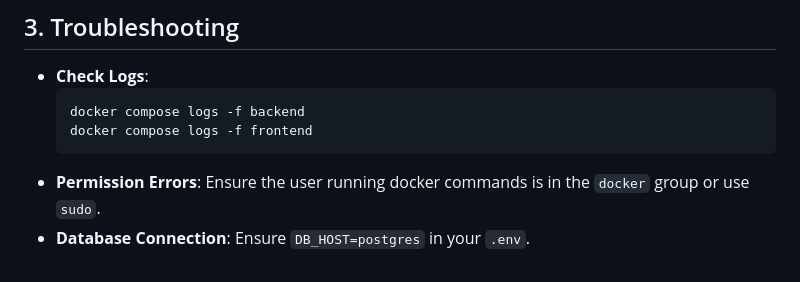
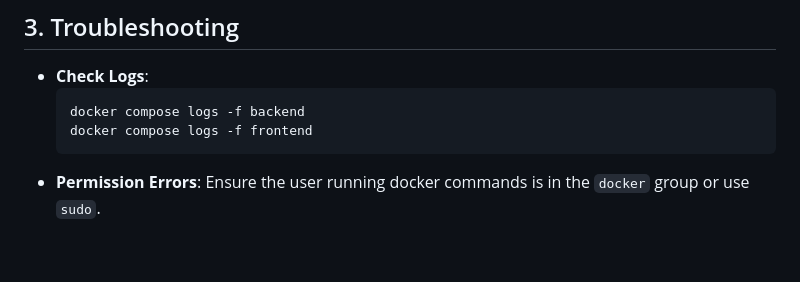
Before and after one commit to alimurrofid/petualangan-cuan, a Markdown page: SETUPSERVER.md, the part around the change. GitHub-like rendering.

````diff
--- a/SETUPSERVER.md
+++ b/SETUPSERVER.md
@@ -103,4 +103,3 @@ Go to **Settings > Secrets and variables > Actions** in your GitHub repository a
   docker compose logs -f frontend
   ```
 - **Permission Errors**: Ensure the user running docker commands is in the `docker` group or use `sudo`.
-- **Database Connection**: Ensure `DB_HOST=postgres` in your `.env`.
````
